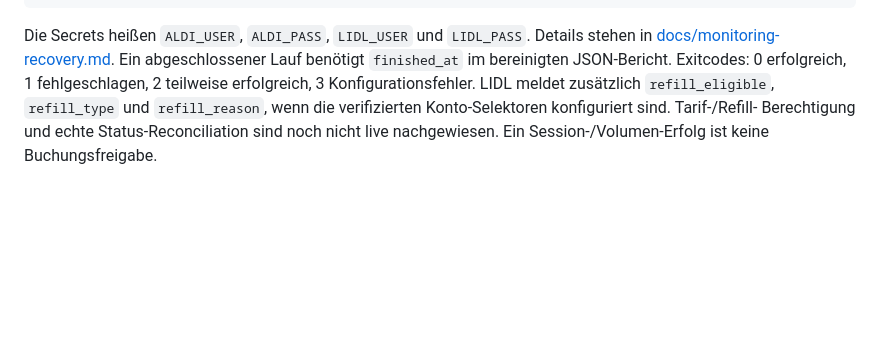
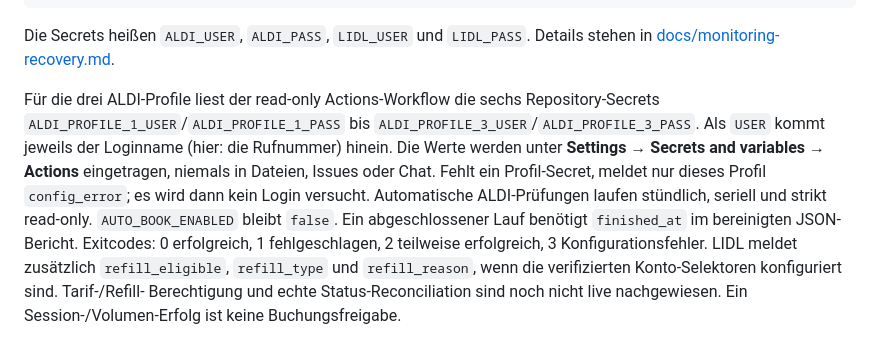
Before and after one commit to chhubeny90-cell/aldi-watcher, a Markdown page: README.md, the part around the change. Rendered like a GitHub page; blank space fills up the shorter version.

Commit message:
Document three-profile Actions secrets

```diff
--- a/README.md
+++ b/README.md
@@ -21,6 +21,14 @@ AUTO_BOOK_ENABLED=false python watcher.py --run-once --provider aldi_talk
 
 Die Secrets heißen `ALDI_USER`, `ALDI_PASS`, `LIDL_USER` und `LIDL_PASS`.
 Details stehen in [docs/monitoring-recovery.md](docs/monitoring-recovery.md).
+
+Für die drei ALDI-Profile liest der read-only Actions-Workflow die sechs Repository-Secrets
+`ALDI_PROFILE_1_USER`/`ALDI_PROFILE_1_PASS` bis `ALDI_PROFILE_3_USER`/`ALDI_PROFILE_3_PASS`.
+Als `USER` kommt jeweils der Loginname (hier: die Rufnummer) hinein. Die Werte werden
+unter **Settings → Secrets and variables → Actions** eingetragen, niemals in Dateien,
+Issues oder Chat. Fehlt ein Profil-Secret, meldet nur dieses Profil `config_error`;
+es wird dann kein Login versucht. Automatische ALDI-Prüfungen laufen stündlich, seriell
+und strikt read-only. `AUTO_BOOK_ENABLED` bleibt `false`.
 Ein abgeschlossener Lauf benötigt `finished_at` im bereinigten JSON-Bericht.
 Exitcodes: 0 erfolgreich, 1 fehlgeschlagen, 2 teilweise erfolgreich,
 3 Konfigurationsfehler. LIDL meldet zusätzlich `refill_eligible`, `refill_type` und `refill_reason`,
```
